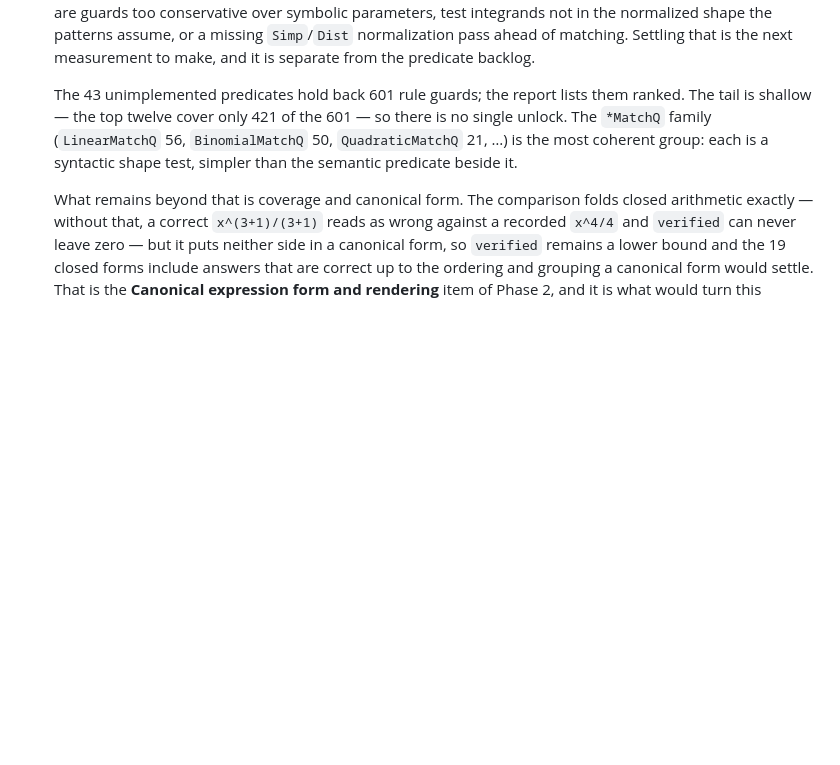
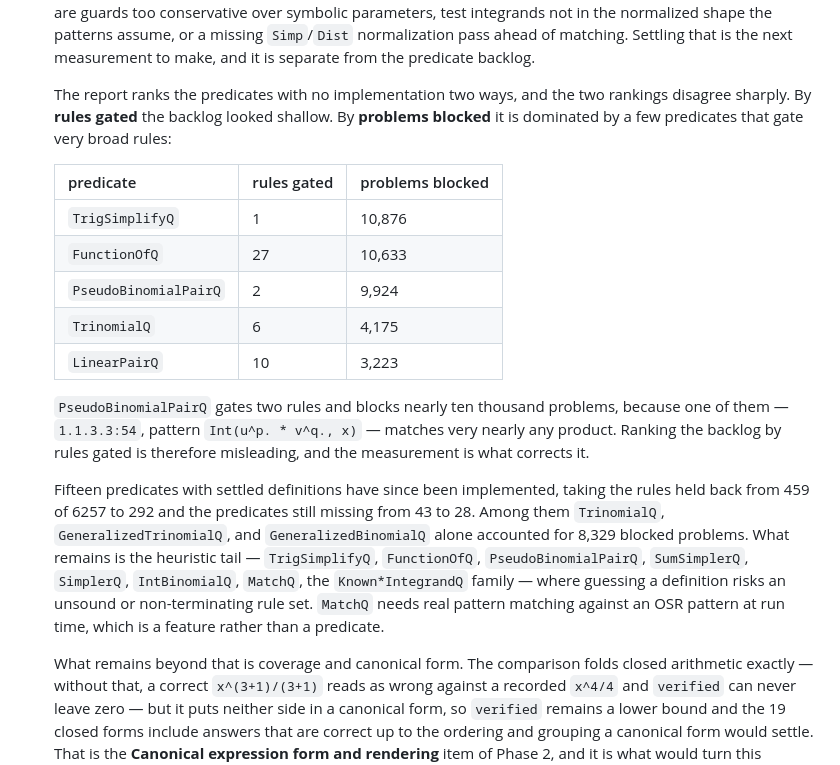
Before and after one commit to OpenSymbolicRules/OpenSymbolicRules.jl, a Markdown page: ROADMAP.md, the part around the change. GitHub-like rendering; blank space fills up the shorter version.

Commit message:
docs: rank the predicate backlog by problems blocked, not rules gated
The two rankings disagree sharply. PseudoBinomialPairQ gates two rules
and blocks 9924 problems, because one of them matches very nearly any
product; TrigSimplifyQ gates one and blocks 10,876. Ranking by rules
gated made the backlog look shallow and pointed at the wrong work.

Record both columns and what the measurement corrected.

Assisted-by: AI

```diff
--- a/ROADMAP.md
+++ b/ROADMAP.md
@@ -185,11 +185,33 @@
   is the next measurement to make, and it is separate from the predicate
   backlog.
 
-  The 43 unimplemented predicates hold back 601 rule guards; the report lists
-  them ranked. The tail is shallow — the top twelve cover only 421 of the 601 —
-  so there is no single unlock. The `*MatchQ` family (`LinearMatchQ` 56,
-  `BinomialMatchQ` 50, `QuadraticMatchQ` 21, …) is the most coherent group: each
-  is a syntactic shape test, simpler than the semantic predicate beside it.
+  The report ranks the predicates with no implementation two ways, and the two
+  rankings disagree sharply. By **rules gated** the backlog looked shallow. By
+  **problems blocked** it is dominated by a few predicates that gate very broad
+  rules:
+
+  | predicate | rules gated | problems blocked |
+  | --- | --- | --- |
+  | `TrigSimplifyQ` | 1 | 10,876 |
+  | `FunctionOfQ` | 27 | 10,633 |
+  | `PseudoBinomialPairQ` | 2 | 9,924 |
+  | `TrinomialQ` | 6 | 4,175 |
+  | `LinearPairQ` | 10 | 3,223 |
+
+  `PseudoBinomialPairQ` gates two rules and blocks nearly ten thousand problems,
+  because one of them — `1.1.3.3:54`, pattern `Int(u^p. * v^q., x)` — matches
+  very nearly any product. Ranking the backlog by rules gated is therefore
+  misleading, and the measurement is what corrects it.
+
+  Fifteen predicates with settled definitions have since been implemented,
+  taking the rules held back from 459 of 6257 to 292 and the predicates still
+  missing from 43 to 28. Among them `TrinomialQ`, `GeneralizedTrinomialQ`, and
+  `GeneralizedBinomialQ` alone accounted for 8,329 blocked problems. What
+  remains is the heuristic tail — `TrigSimplifyQ`, `FunctionOfQ`,
+  `PseudoBinomialPairQ`, `SumSimplerQ`, `SimplerQ`, `IntBinomialQ`, `MatchQ`,
+  the `Known*IntegrandQ` family — where guessing a definition risks an unsound
+  or non-terminating rule set. `MatchQ` needs real pattern matching against an
+  OSR pattern at run time, which is a feature rather than a predicate.
 
   What remains beyond that is coverage and canonical form. The comparison folds closed arithmetic exactly
   — without that, a correct `x^(3+1)/(3+1)` reads as wrong against a recorded
```
